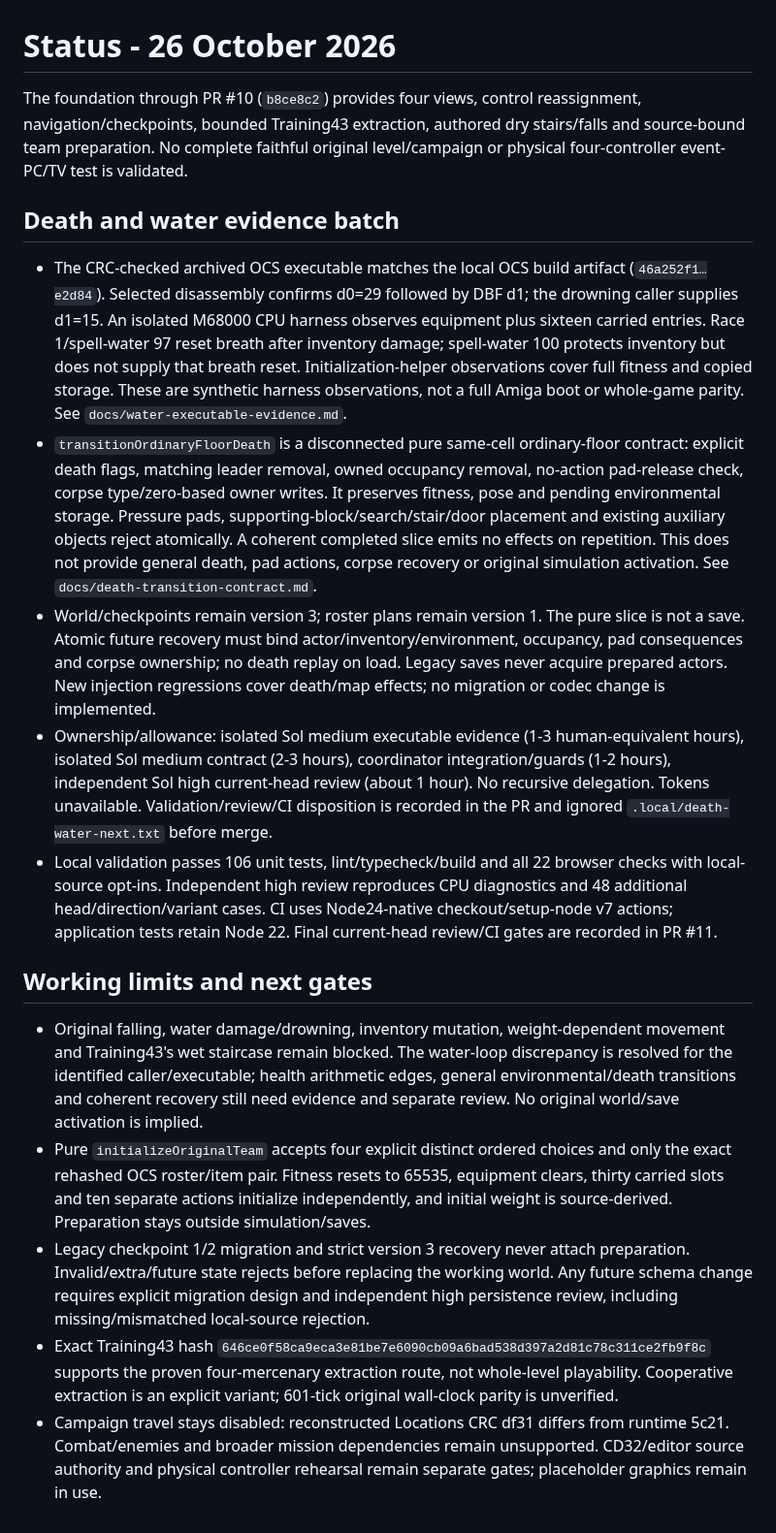
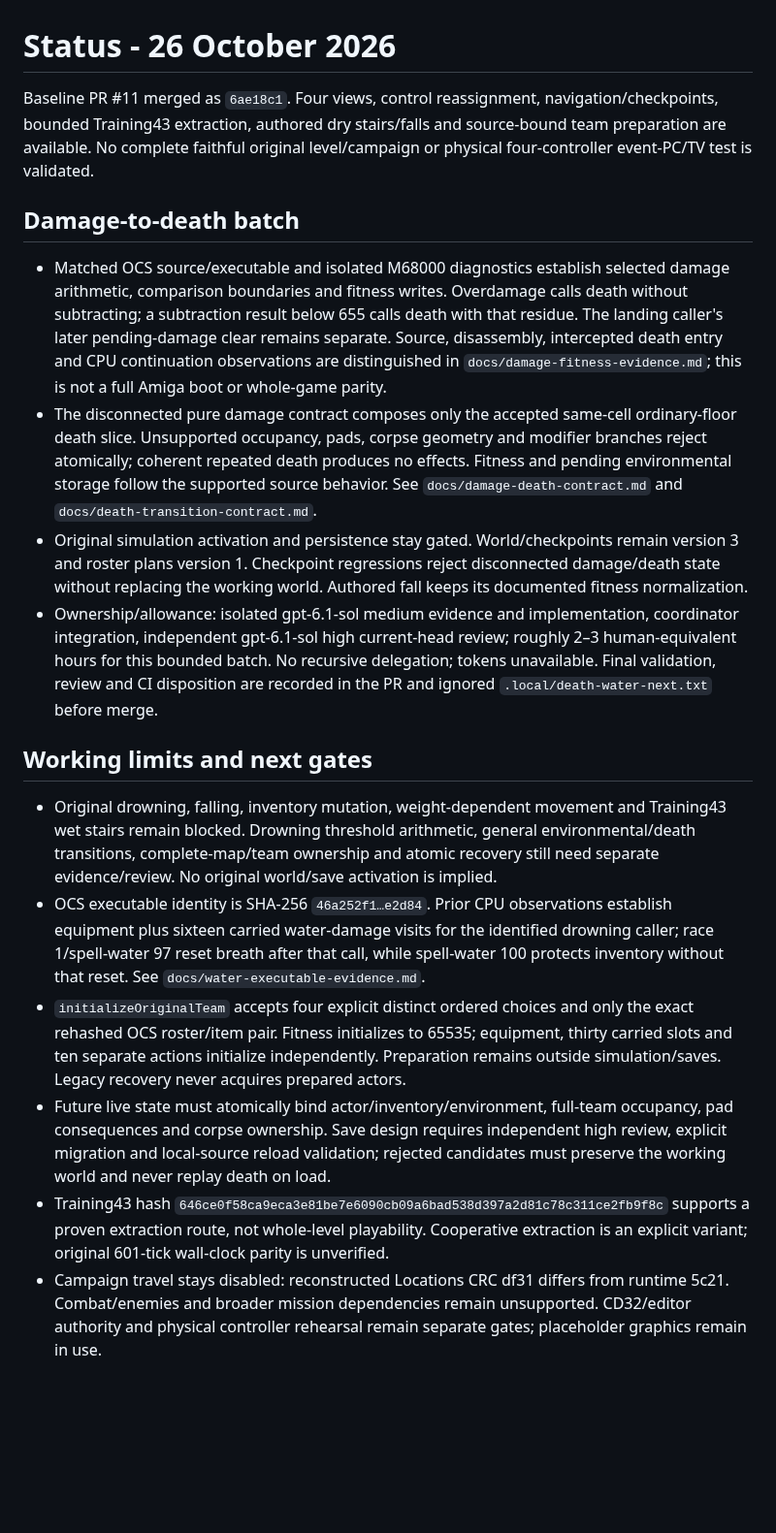
Before and after one commit to derekrivers/HiredGuns, a Markdown page: STATUS.md, the part around the change. Shown at 97% size. Drawn GitHub-style; blank space fills up the shorter version.

Commit message:
Record damage contract scope and remaining activation gates

```diff
--- a/STATUS.md
+++ b/STATUS.md
@@ -1,19 +1,19 @@
 # Status - 26 October 2026
 
-The foundation through PR #10 (`b8ce8c2`) provides four views, control reassignment, navigation/checkpoints, bounded Training43 extraction, authored dry stairs/falls and source-bound team preparation. No complete faithful original level/campaign or physical four-controller event-PC/TV test is validated.
+Baseline PR #11 merged as `6ae18c1`. Four views, control reassignment, navigation/checkpoints, bounded Training43 extraction, authored dry stairs/falls and source-bound team preparation are available. No complete faithful original level/campaign or physical four-controller event-PC/TV test is validated.
 
-## Death and water evidence batch
+## Damage-to-death batch
 
-- The CRC-checked archived OCS executable matches the local OCS build artifact (`46a252f1…e2d84`). Selected disassembly confirms d0=29 followed by DBF d1; the drowning caller supplies d1=15. An isolated M68000 CPU harness observes equipment plus sixteen carried entries. Race 1/spell-water 97 reset breath after inventory damage; spell-water 100 protects inventory but does not supply that breath reset. Initialization-helper observations cover full fitness and copied storage. These are synthetic harness observations, not a full Amiga boot or whole-game parity. See `docs/water-executable-evidence.md`.
-- `transitionOrdinaryFloorDeath` is a disconnected pure same-cell ordinary-floor contract: explicit death flags, matching leader removal, owned occupancy removal, no-action pad-release check, corpse type/zero-based owner writes. It preserves fitness, pose and pending environmental storage. Pressure pads, supporting-block/search/stair/door placement and existing auxiliary objects reject atomically. A coherent completed slice emits no effects on repetition. This does not provide general death, pad actions, corpse recovery or original simulation activation. See `docs/death-transition-contract.md`.
-- World/checkpoints remain version 3; roster plans remain version 1. The pure slice is not a save. Atomic future recovery must bind actor/inventory/environment, occupancy, pad consequences and corpse ownership; no death replay on load. Legacy saves never acquire prepared actors. New injection regressions cover death/map effects; no migration or codec change is implemented.
-- Ownership/allowance: isolated Sol medium executable evidence (1-3 human-equivalent hours), isolated Sol medium contract (2-3 hours), coordinator integration/guards (1-2 hours), independent Sol high current-head review (about 1 hour). No recursive delegation. Tokens unavailable. Validation/review/CI disposition is recorded in the PR and ignored `.local/death-water-next.txt` before merge.
-- Local validation passes 106 unit tests, lint/typecheck/build and all 22 browser checks with local-source opt-ins. Independent high review reproduces CPU diagnostics and 48 additional head/direction/variant cases. CI uses Node24-native checkout/setup-node v7 actions; application tests retain Node 22. Final current-head review/CI gates are recorded in PR #11.
+- Matched OCS source/executable and isolated M68000 diagnostics establish selected damage arithmetic, comparison boundaries and fitness writes. Overdamage calls death without subtracting; a subtraction result below 655 calls death with that residue. The landing caller's later pending-damage clear remains separate. Source, disassembly, intercepted death entry and CPU continuation observations are distinguished in `docs/damage-fitness-evidence.md`; this is not a full Amiga boot or whole-game parity.
+- The disconnected pure damage contract composes only the accepted same-cell ordinary-floor death slice. Unsupported occupancy, pads, corpse geometry and modifier branches reject atomically; coherent repeated death produces no effects. Fitness and pending environmental storage follow the supported source behavior. See `docs/damage-death-contract.md` and `docs/death-transition-contract.md`.
+- Original simulation activation and persistence stay gated. World/checkpoints remain version 3 and roster plans version 1. Checkpoint regressions reject disconnected damage/death state without replacing the working world. Authored fall keeps its documented fitness normalization.
+- Ownership/allowance: isolated gpt-6.1-sol medium evidence and implementation, coordinator integration, independent gpt-6.1-sol high current-head review; roughly 2–3 human-equivalent hours for this bounded batch. No recursive delegation; tokens unavailable. Final validation, review and CI disposition are recorded in the PR and ignored `.local/death-water-next.txt` before merge.
 
 ## Working limits and next gates
 
-- Original falling, water damage/drowning, inventory mutation, weight-dependent movement and Training43's wet staircase remain blocked. The water-loop discrepancy is resolved for the identified caller/executable; health arithmetic edges, general environmental/death transitions and coherent recovery still need evidence and separate review. No original world/save activation is implied.
-- Pure `initializeOriginalTeam` accepts four explicit distinct ordered choices and only the exact rehashed OCS roster/item pair. Fitness resets to 65535, equipment clears, thirty carried slots and ten separate actions initialize independently, and initial weight is source-derived. Preparation stays outside simulation/saves.
-- Legacy checkpoint 1/2 migration and strict version 3 recovery never attach preparation. Invalid/extra/future state rejects before replacing the working world. Any future schema change requires explicit migration design and independent high persistence review, including missing/mismatched local-source rejection.
-- Exact Training43 hash `646ce0f58ca9eca3e81be7e6090cb09a6bad538d397a2d81c78c311ce2fb9f8c` supports the proven four-mercenary extraction route, not whole-level playability. Cooperative extraction is an explicit variant; 601-tick original wall-clock parity is unverified.
-- Campaign travel stays disabled: reconstructed Locations CRC df31 differs from runtime 5c21. Combat/enemies and broader mission dependencies remain unsupported. CD32/editor source authority and physical controller rehearsal remain separate gates; placeholder graphics remain in use.
+- Original drowning, falling, inventory mutation, weight-dependent movement and Training43 wet stairs remain blocked. Drowning threshold arithmetic, general environmental/death transitions, complete-map/team ownership and atomic recovery still need separate evidence/review. No original world/save activation is implied.
+- OCS executable identity is SHA-256 `46a252f1…e2d84`. Prior CPU observations establish equipment plus sixteen carried water-damage visits for the identified drowning caller; race 1/spell-water 97 reset breath after that call, while spell-water 100 protects inventory without that reset. See `docs/water-executable-evidence.md`.
+- `initializeOriginalTeam` accepts four explicit distinct ordered choices and only the exact rehashed OCS roster/item pair. Fitness initializes to 65535; equipment, thirty carried slots and ten separate actions initialize independently. Preparation remains outside simulation/saves. Legacy recovery never acquires prepared actors.
+- Future live state must atomically bind actor/inventory/environment, full-team occupancy, pad consequences and corpse ownership. Save design requires independent high review, explicit migration and local-source reload validation; rejected candidates must preserve the working world and never replay death on load.
+- Training43 hash `646ce0f58ca9eca3e81be7e6090cb09a6bad538d397a2d81c78c311ce2fb9f8c` supports a proven extraction route, not whole-level playability. Cooperative extraction is an explicit variant; original 601-tick wall-clock parity is unverified.
+- Campaign travel stays disabled: reconstructed Locations CRC df31 differs from runtime 5c21. Combat/enemies and broader mission dependencies remain unsupported. CD32/editor authority and physical controller rehearsal remain separate gates; placeholder graphics remain in use.
```
Also changed, not shown: docs/live-character-prerequisites.md (+6 -1 lines).
